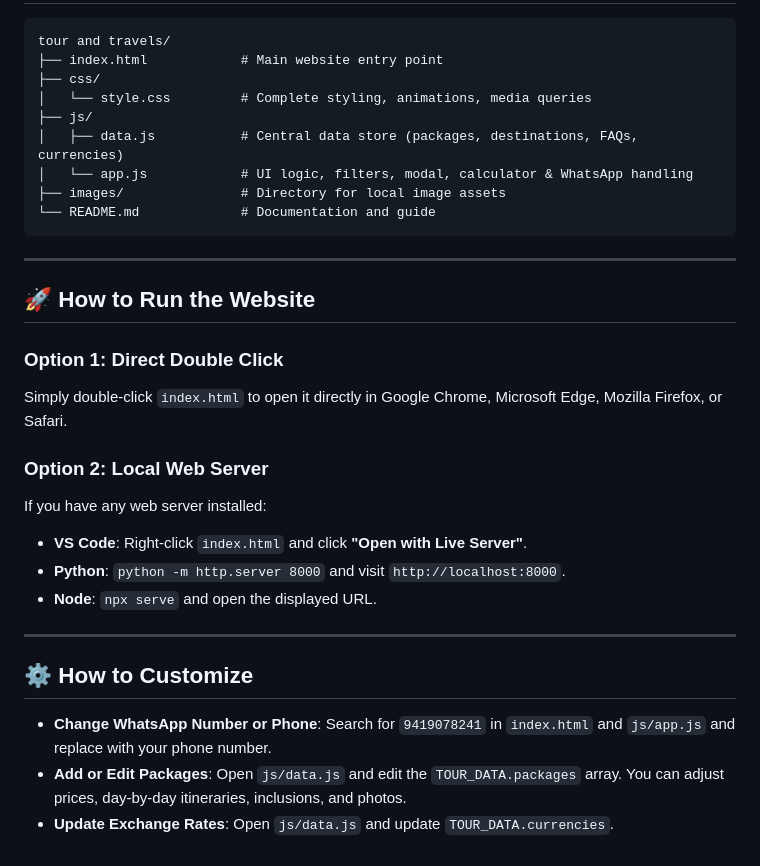
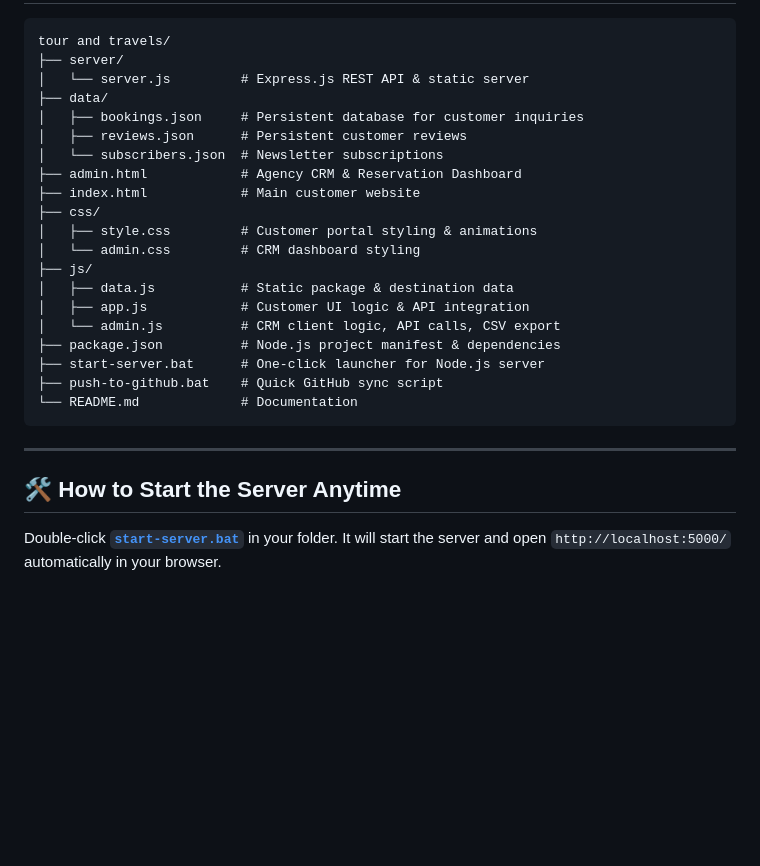
Before and after one commit to bhattanzil97-sudo/jannat-e-kashmir, a Markdown page: README.md, the part around one of its changes. Drawn GitHub-style; blank space fills up the shorter version.

````diff
--- a/README.md
+++ b/README.md
@@ -56,36 +59,29 @@ A modern, responsive, and luxury travel portal designed specifically for Kashmir
 
 ```
 tour and travels/
-├── index.html            # Main website entry point
+├── server/
+│   └── server.js         # Express.js REST API & static server
+├── data/
+│   ├── bookings.json     # Persistent database for customer inquiries
+│   ├── reviews.json      # Persistent customer reviews
+│   └── subscribers.json  # Newsletter subscriptions
+├── admin.html            # Agency CRM & Reservation Dashboard
+├── index.html            # Main customer website
 ├── css/
-│   └── style.css         # Complete styling, animations, media queries
+│   ├── style.css         # Customer portal styling & animations
+│   └── admin.css         # CRM dashboard styling
 ├── js/
-│   ├── data.js           # Central data store (packages, destinations, FAQs, currencies)
-│   └── app.js            # UI logic, filters, modal, calculator & WhatsApp handling
-├── images/               # Directory for local image assets
-└── README.md             # Documentation and guide
+│   ├── data.js           # Static package & destination data
+│   ├── app.js            # Customer UI logic & API integration
+│   └── admin.js          # CRM client logic, API calls, CSV export
+├── package.json          # Node.js project manifest & dependencies
+├── start-server.bat      # One-click launcher for Node.js server
+├── push-to-github.bat    # Quick GitHub sync script
+└── README.md             # Documentation
 ```
 
 ---
 
-## 🚀 How to Run the Website
+## 🛠️ How to Start the Server Anytime
 
-### Option 1: Direct Double Click
-Simply double-click `index.html` to open it directly in Google Chrome, Microsoft Edge, Mozilla Firefox, or Safari.
-
-### Option 2: Local Web Server
-If you have any web server installed:
-- **VS Code**: Right-click `index.html` and click **"Open with Live Server"**.
-- **Python**: `python -m http.server 8000` and visit `http://localhost:8000`.
-- **Node**: `npx serve` and open the displayed URL.
-
----
-
-## ⚙️ How to Customize
-
-- **Change WhatsApp Number or Phone**:
-  Search for `9419078241` in `index.html` and `js/app.js` and replace with your phone number.
-- **Add or Edit Packages**:
-  Open `js/data.js` and edit the `TOUR_DATA.packages` array. You can adjust prices, day-by-day itineraries, inclusions, and photos.
-- **Update Exchange Rates**:
-  Open `js/data.js` and update `TOUR_DATA.currencies`.
+Double-click [**`start-server.bat`**](file:///c:/Users/LENOVO/Desktop/tour%20and%20travels/start-server.bat) in your folder. It will start the server and open `http://localhost:5000/` automatically in your browser.
````
Also changed, not shown: other parts of README.md (+50 -47 lines).
